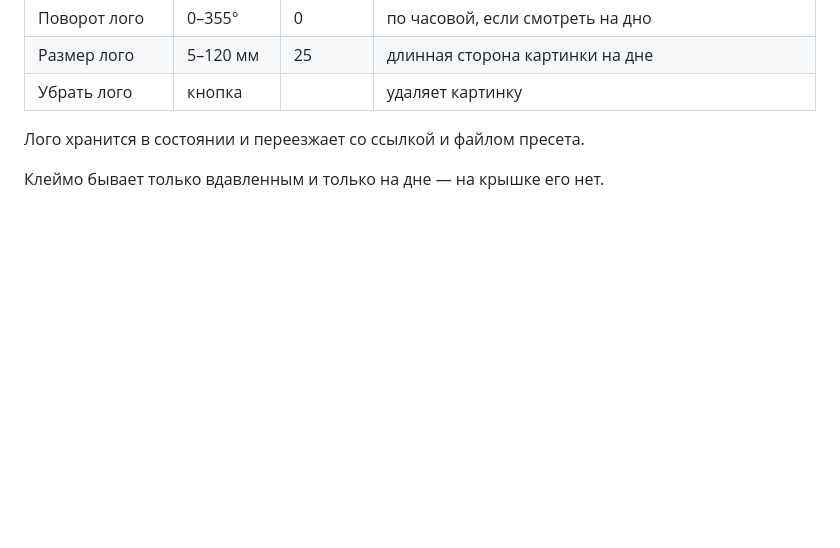
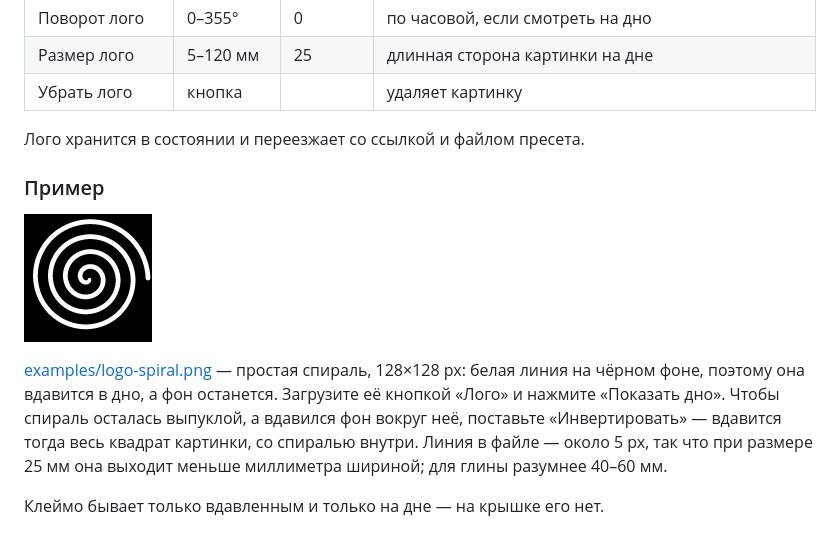
Before and after one commit to dmitryweiner/clayform, a Markdown page: docs/mark.md, the part around the change. GitHub-like rendering; pictures changed too: docs/examples/logo-spiral.png (added); blank space fills up the shorter version.

Commit message:
Docs: example spiral logo for the bottom mark
Co-Authored-By: Claude Opus 5.5 <noreply@anthropic.com>

```diff
--- a/docs/mark.md
+++ b/docs/mark.md
@@ -37,4 +37,15 @@
 
 Лого хранится в состоянии и переезжает со ссылкой и файлом пресета.
 
+### Пример
+
+![Спираль для лого](examples/logo-spiral.png)
+
+[examples/logo-spiral.png](examples/logo-spiral.png) — простая спираль,
+128×128 px: белая линия на чёрном фоне, поэтому она вдавится в дно, а фон
+останется. Загрузите её кнопкой «Лого» и нажмите «Показать дно». Чтобы
+спираль осталась выпуклой, а вдавился фон вокруг неё, поставьте
+«Инвертировать» — вдавится тогда весь квадрат картинки, со спиралью внутри. Линия в файле — около 5 px, так что при размере 25 мм она
+выходит меньше миллиметра шириной; для глины разумнее 40–60 мм.
+
 Клеймо бывает только вдавленным и только на дне — на крышке его нет.
```
